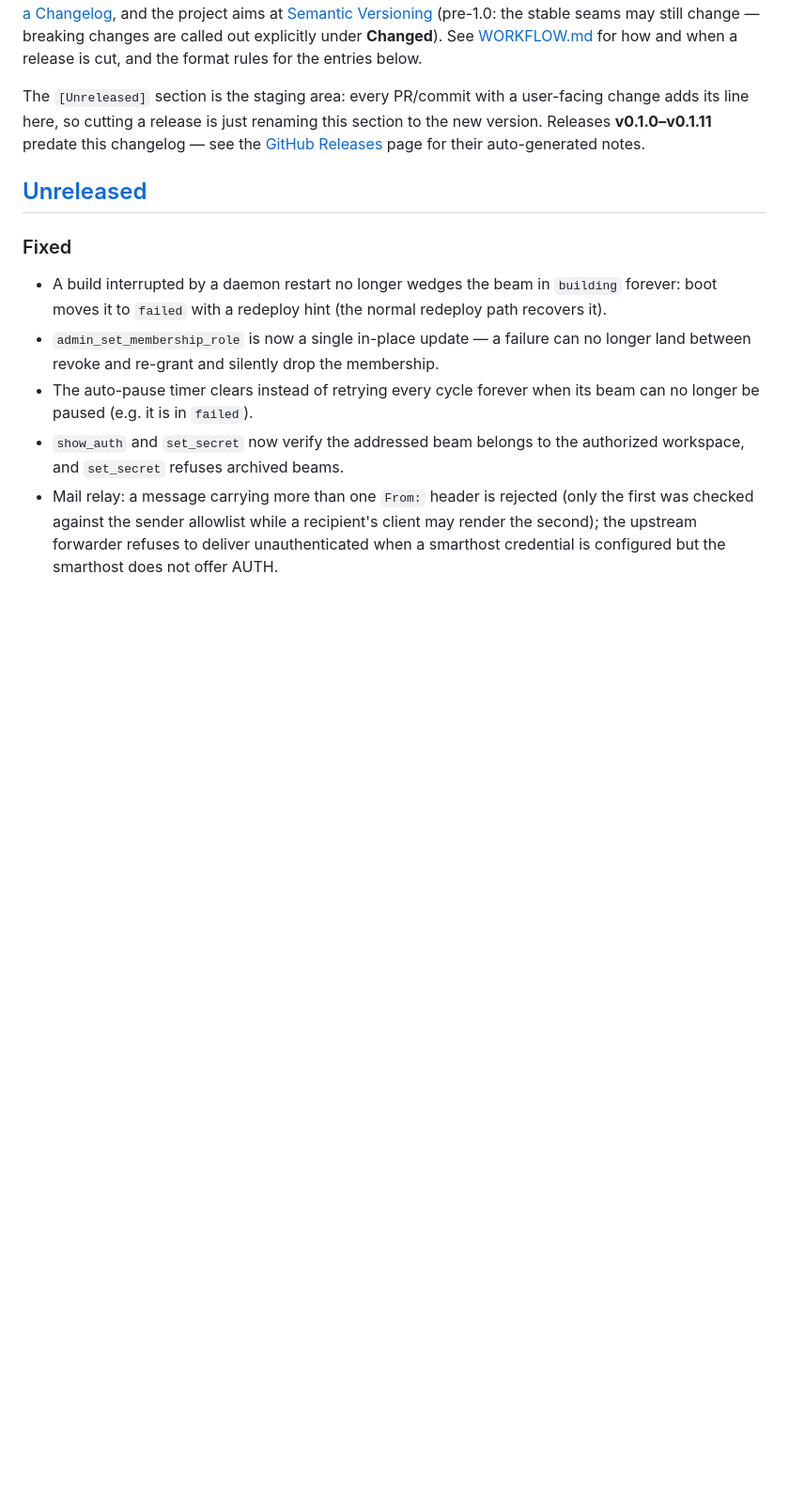
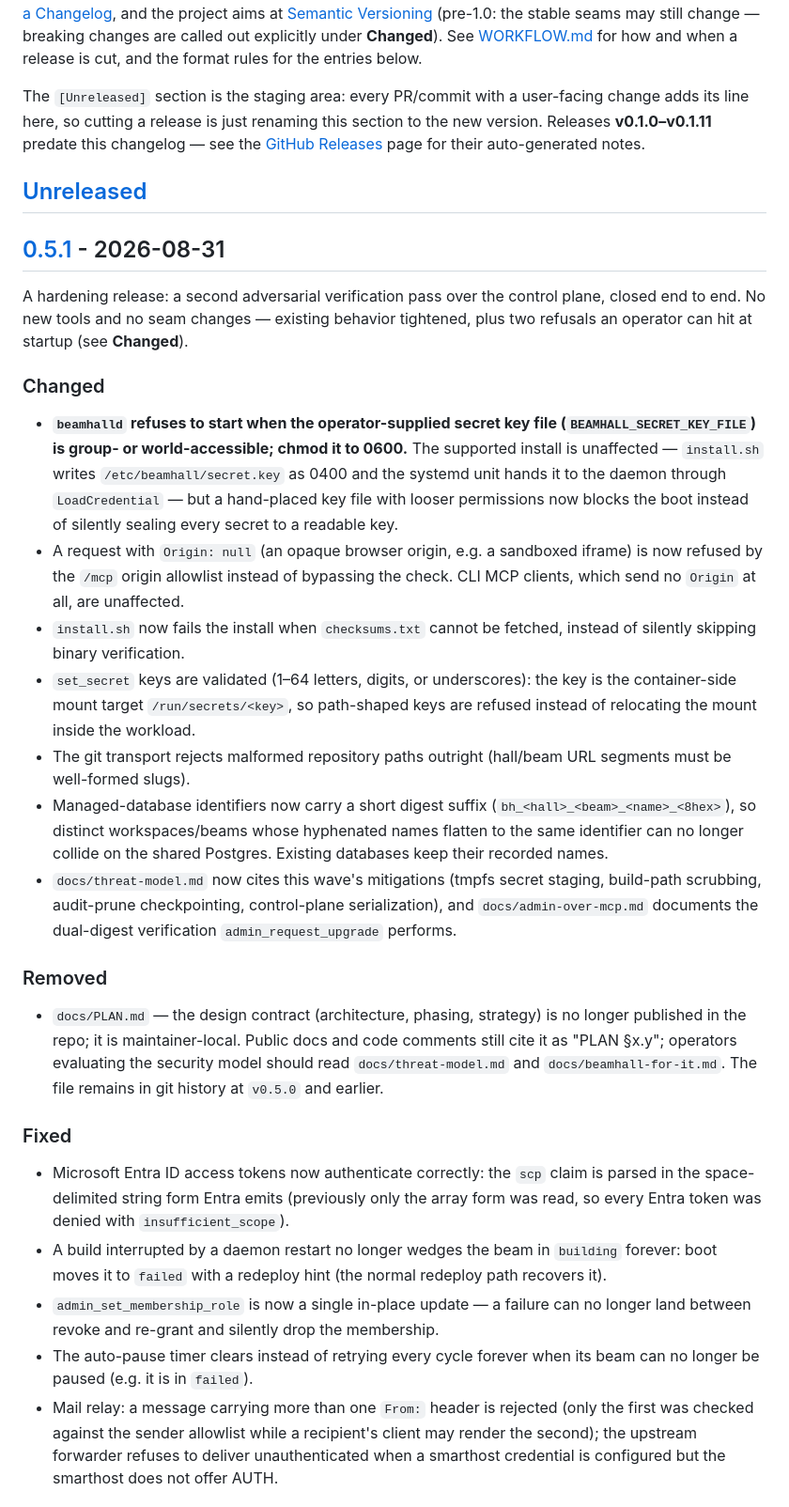
Before and after one commit to Beamhall/beamhall, a Markdown page: CHANGELOG.md, the part around one of its changes. Shown at 94% size. GitHub-like rendering; blank space fills up the shorter version.

```diff
--- a/CHANGELOG.md
+++ b/CHANGELOG.md
@@ -15,7 +15,51 @@ their auto-generated notes.
 
 ## [Unreleased]
 
+## [0.5.1] - 2026-08-31
+
+A hardening release: a second adversarial verification pass over the control
+plane, closed end to end. No new tools and no seam changes — existing behavior
+tightened, plus two refusals an operator can hit at startup (see **Changed**).
+
+### Changed
+- **`beamhalld` refuses to start when the operator-supplied secret key file
+  (`BEAMHALL_SECRET_KEY_FILE`) is group- or world-accessible; chmod it to
+  0600.** The supported install is unaffected — `install.sh` writes
+  `/etc/beamhall/secret.key` as 0400 and the systemd unit hands it to the
+  daemon through `LoadCredential` — but a hand-placed key file with looser
+  permissions now blocks the boot instead of silently sealing every secret to a
+  readable key.
+- A request with `Origin: null` (an opaque browser origin, e.g. a sandboxed
+  iframe) is now refused by the `/mcp` origin allowlist instead of bypassing
+  the check. CLI MCP clients, which send no `Origin` at all, are unaffected.
+- `install.sh` now fails the install when `checksums.txt` cannot be fetched,
+  instead of silently skipping binary verification.
+- `set_secret` keys are validated (1–64 letters, digits, or underscores): the
+  key is the container-side mount target `/run/secrets/<key>`, so path-shaped
+  keys are refused instead of relocating the mount inside the workload.
+- The git transport rejects malformed repository paths outright (hall/beam
+  URL segments must be well-formed slugs).
+- Managed-database identifiers now carry a short digest suffix
+  (`bh_<hall>_<beam>_<name>_<8hex>`), so distinct workspaces/beams whose
+  hyphenated names flatten to the same identifier can no longer collide on the
+  shared Postgres. Existing databases keep their recorded names.
+- `docs/threat-model.md` now cites this wave's mitigations (tmpfs secret
+  staging, build-path scrubbing, audit-prune checkpointing, control-plane
+  serialization), and `docs/admin-over-mcp.md` documents the dual-digest
+  verification `admin_request_upgrade` performs.
+
+### Removed
+- `docs/PLAN.md` — the design contract (architecture, phasing, strategy) is no
+  longer published in the repo; it is maintainer-local. Public docs and code
+  comments still cite it as "PLAN §x.y"; operators evaluating the security
+  model should read `docs/threat-model.md` and `docs/beamhall-for-it.md`. The
+  file remains in git history at `v0.5.0` and earlier.
+
 ### Fixed
+- Microsoft Entra ID access tokens now authenticate correctly: the `scp` claim
+  is parsed in the space-delimited string form Entra emits (previously only
+  the array form was read, so every Entra token was denied with
+  `insufficient_scope`).
 - A build interrupted by a daemon restart no longer wedges the beam in
   `building` forever: boot moves it to `failed` with a redeploy hint (the
   normal redeploy path recovers it).
@@ -23,8 +67,6 @@ their auto-generated notes.
   no longer land between revoke and re-grant and silently drop the membership.
 - The auto-pause timer clears instead of retrying every cycle forever when its
   beam can no longer be paused (e.g. it is in `failed`).
-- `show_auth` and `set_secret` now verify the addressed beam belongs to the
-  authorized workspace, and `set_secret` refuses archived beams.
 - Mail relay: a message carrying more than one `From:` header is rejected
   (only the first was checked against the sender allowlist while a recipient's
   client may render the second); the upstream forwarder refuses to deliver
```
Also changed, not shown: other parts of CHANGELOG.md (+27 -42 lines).
